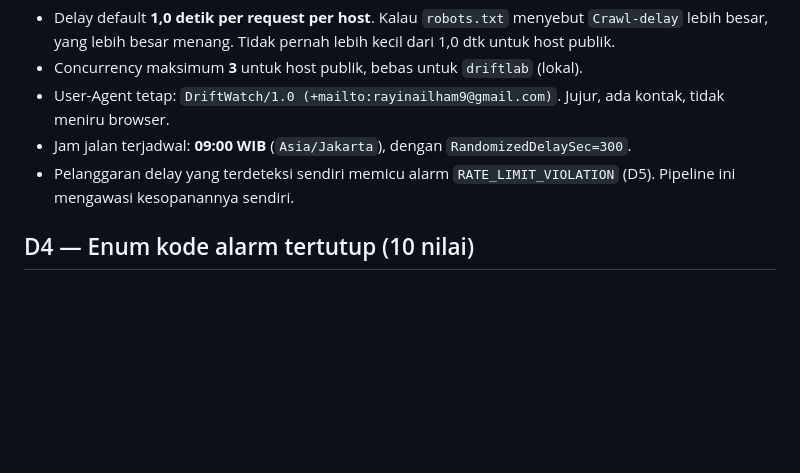
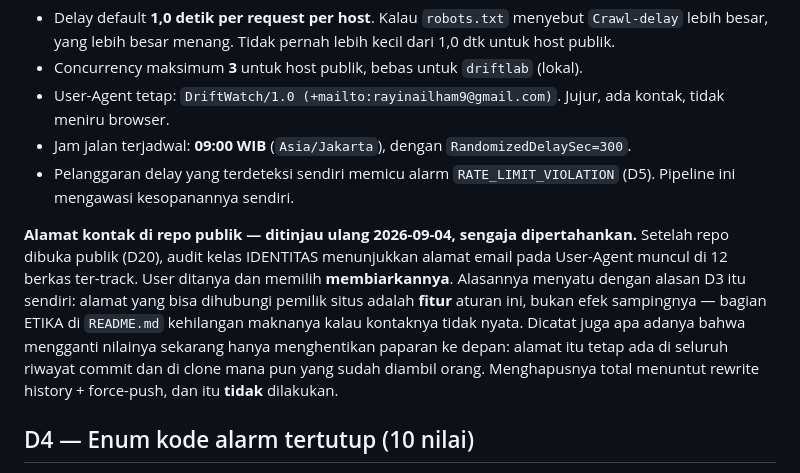
Before and after one commit to rayinailham/driftwatch, a Markdown page: docs/DECISIONS.md, the part around the change. GitHub-like rendering; blank space fills up the shorter version.

```diff
--- a/docs/DECISIONS.md
+++ b/docs/DECISIONS.md
@@ -41,6 +41,16 @@ mana yang sedang aktif.
 - Jam jalan terjadwal: **09:00 WIB** (`Asia/Jakarta`), dengan `RandomizedDelaySec=300`.
 - Pelanggaran delay yang terdeteksi sendiri memicu alarm `RATE_LIMIT_VIOLATION` (D5).
   Pipeline ini mengawasi kesopanannya sendiri.
+
+**Alamat kontak di repo publik — ditinjau ulang 2026-09-04, sengaja dipertahankan.**
+Setelah repo dibuka publik (D20), audit kelas IDENTITAS menunjukkan alamat email pada
+User-Agent muncul di 12 berkas ter-track. User ditanya dan memilih **membiarkannya**.
+Alasannya menyatu dengan alasan D3 itu sendiri: alamat yang bisa dihubungi pemilik situs
+adalah **fitur** aturan ini, bukan efek sampingnya — bagian ETIKA di `README.md` kehilangan
+maknanya kalau kontaknya tidak nyata. Dicatat juga apa adanya bahwa mengganti nilainya
+sekarang hanya menghentikan paparan ke depan: alamat itu tetap ada di seluruh riwayat
+commit dan di clone mana pun yang sudah diambil orang. Menghapusnya total menuntut rewrite
+history + force-push, dan itu **tidak** dilakukan.
 
 ## D4 — Enum kode alarm tertutup (10 nilai)
 
```
Also changed, not shown: STATE.md (+55 -50 lines).
